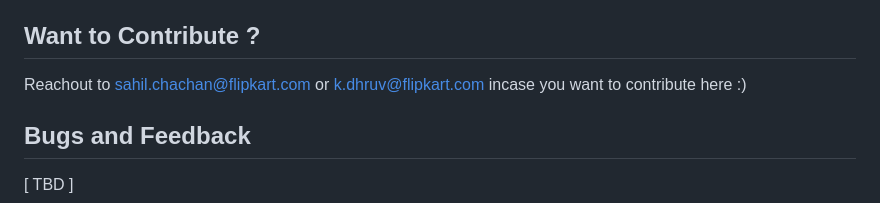
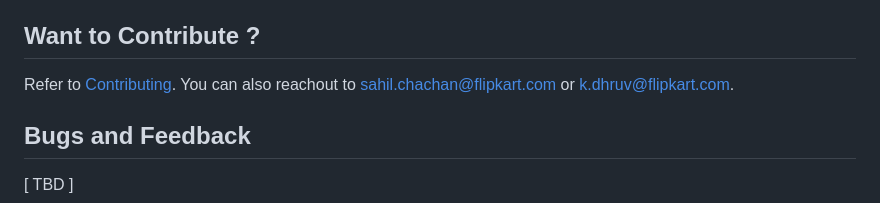
Before and after one commit to flipkart-incubator/varadhi, a Markdown page: README.md, the part around the change. GitHub-like rendering.

```diff
--- a/README.md
+++ b/README.md
@@ -77,8 +77,8 @@ See the Wiki page [Roadmap](https://github.com/flipkart-incubator/varadhi/wiki/R
 [ TBD ]
 
 ## Want to Contribute ?
-
-Reachout to sahil.chachan@flipkart.com or k.dhruv@flipkart.com incase you want to contribute here :)
+Refer to [Contributing](https://github.com/flipkart-incubator/varadhi/wiki#contributing).
+You can also reachout to sahil.chachan@flipkart.com or k.dhruv@flipkart.com.
 
 ## Bugs and Feedback
 
```
